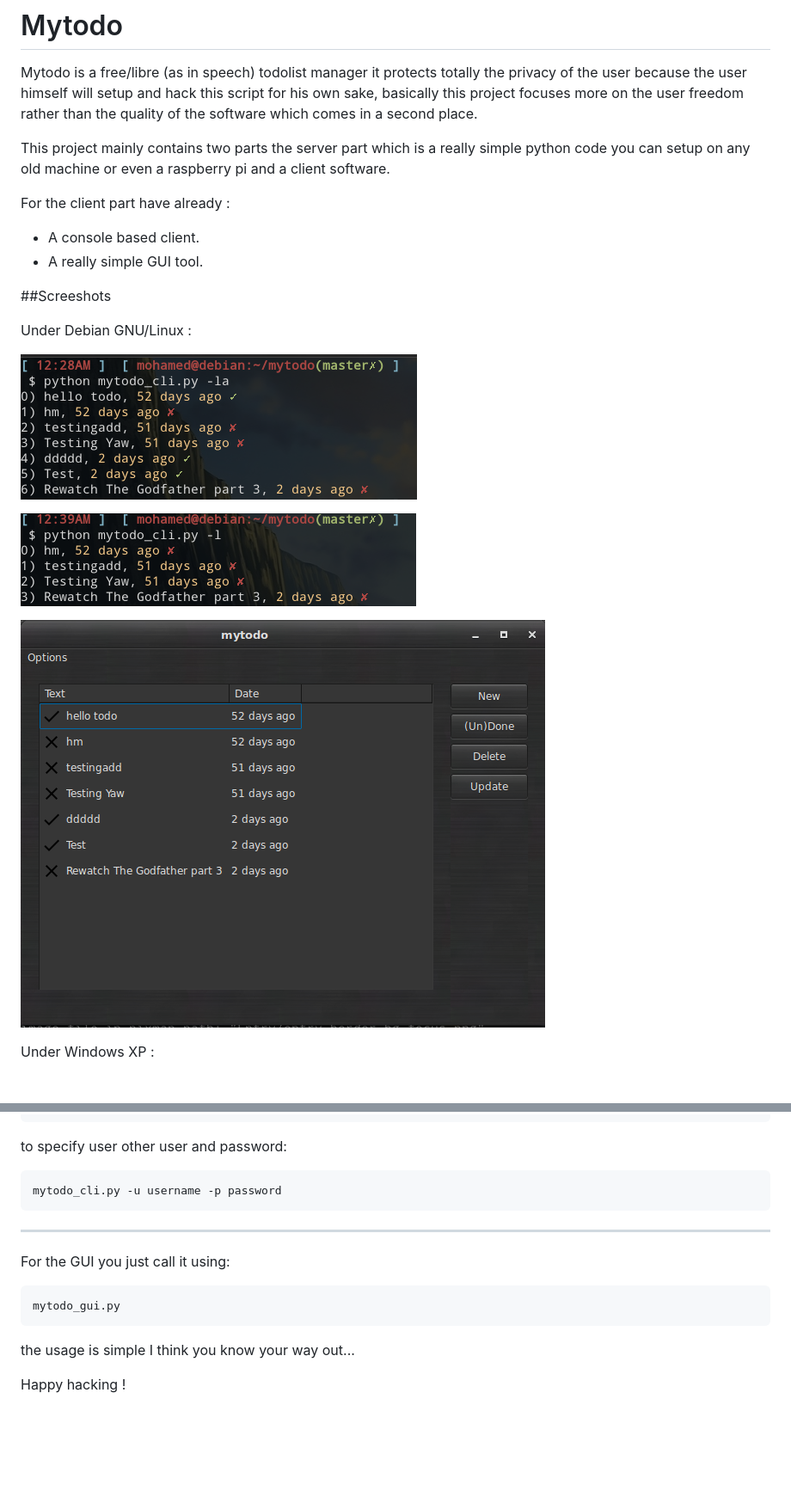
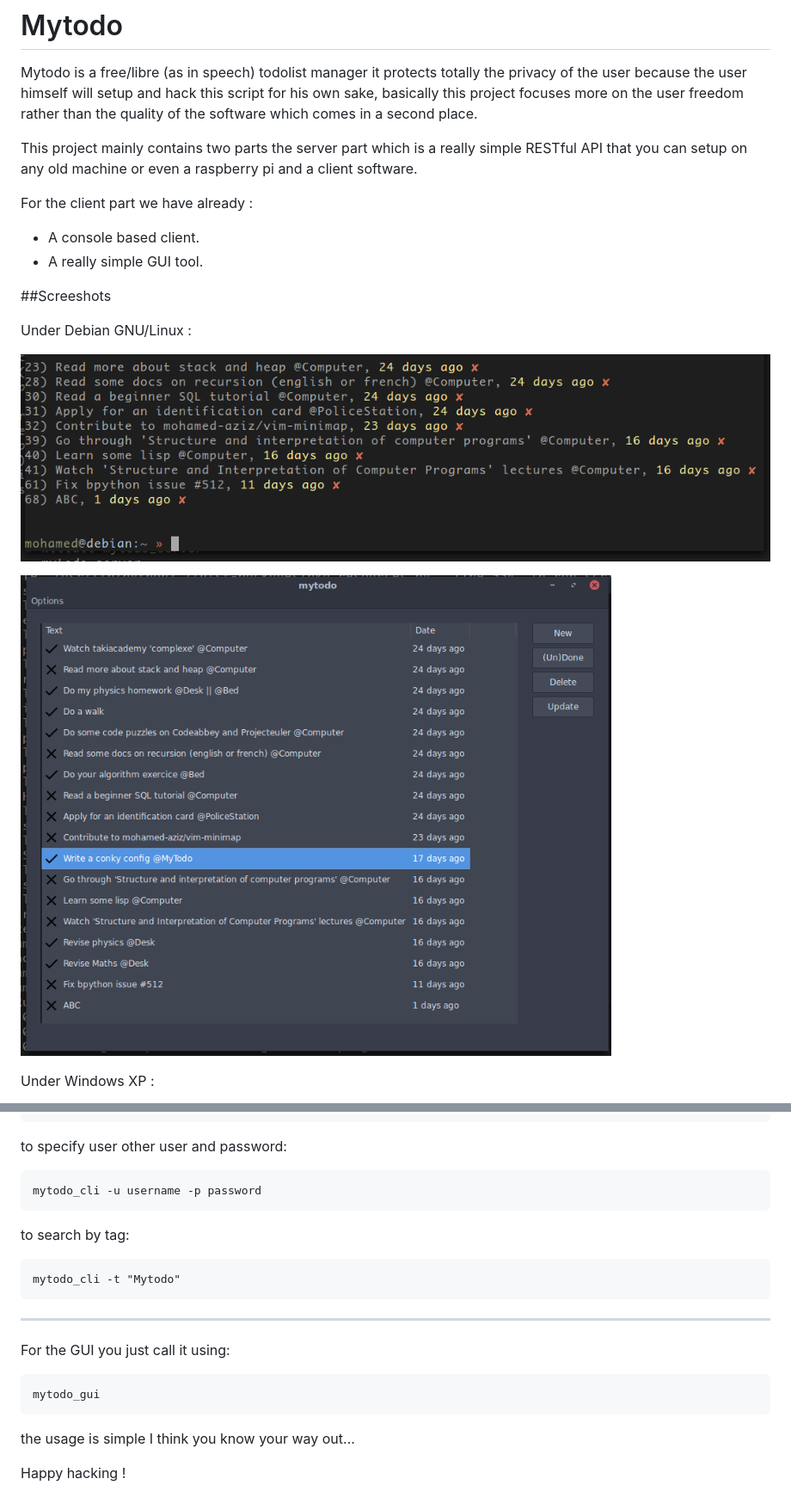
Before and after one commit to realazizk/mytodo, a Markdown page: README.md, 2 parts joined by grey strips. Shown at 86% size. Rendered like a GitHub page; pictures changed too: screenshots/1.png, screenshots/2.png; blank space fills up the shorter version.

Commit message:
New screenshots + Edits on readme.md

```diff
--- a/README.md
+++ b/README.md
@@ -3,9 +3,9 @@
 
 Mytodo is a free/libre (as in speech) todolist manager it protects totally the privacy of the user because the user himself will setup and hack this script for his own sake, basically this project focuses more on the user freedom rather than the quality of the software which comes in a second place.
 
-This project mainly contains two parts the server part which is a really simple python code you can setup on any old machine or even a raspberry pi and a client software.
+This project mainly contains two parts the server part which is a really simple RESTful API that you can setup on any old machine or even a raspberry pi and a client software.
 
-For the client part have already :
+For the client part we have already :
 
   - A console based client.
   - A really simple GUI tool.
@@ -17,8 +17,6 @@ Under Debian GNU/Linux :
 ![1](screenshots/1.png)
 
 ![2](screenshots/2.png)
-
-![3](screenshots/3.png)
 
 Under Windows XP :
 
@@ -108,13 +83,17 @@ to delete a task (the number is from the output of -la):
 
 to specify user other user and password:
 
-	mytodo_cli.py -u username -p password
+	mytodo_cli -u username -p password
+
+to search by tag:
+
+    mytodo_cli -t "Mytodo"
 
 ------------------
 
 For the GUI you just call it using:
 
-	mytodo_gui.py
+	mytodo_gui
 
 the usage is simple I think you know your way out...
 
```
Also changed, not shown: other parts of README.md (+23 -46 lines), 8 other files.
